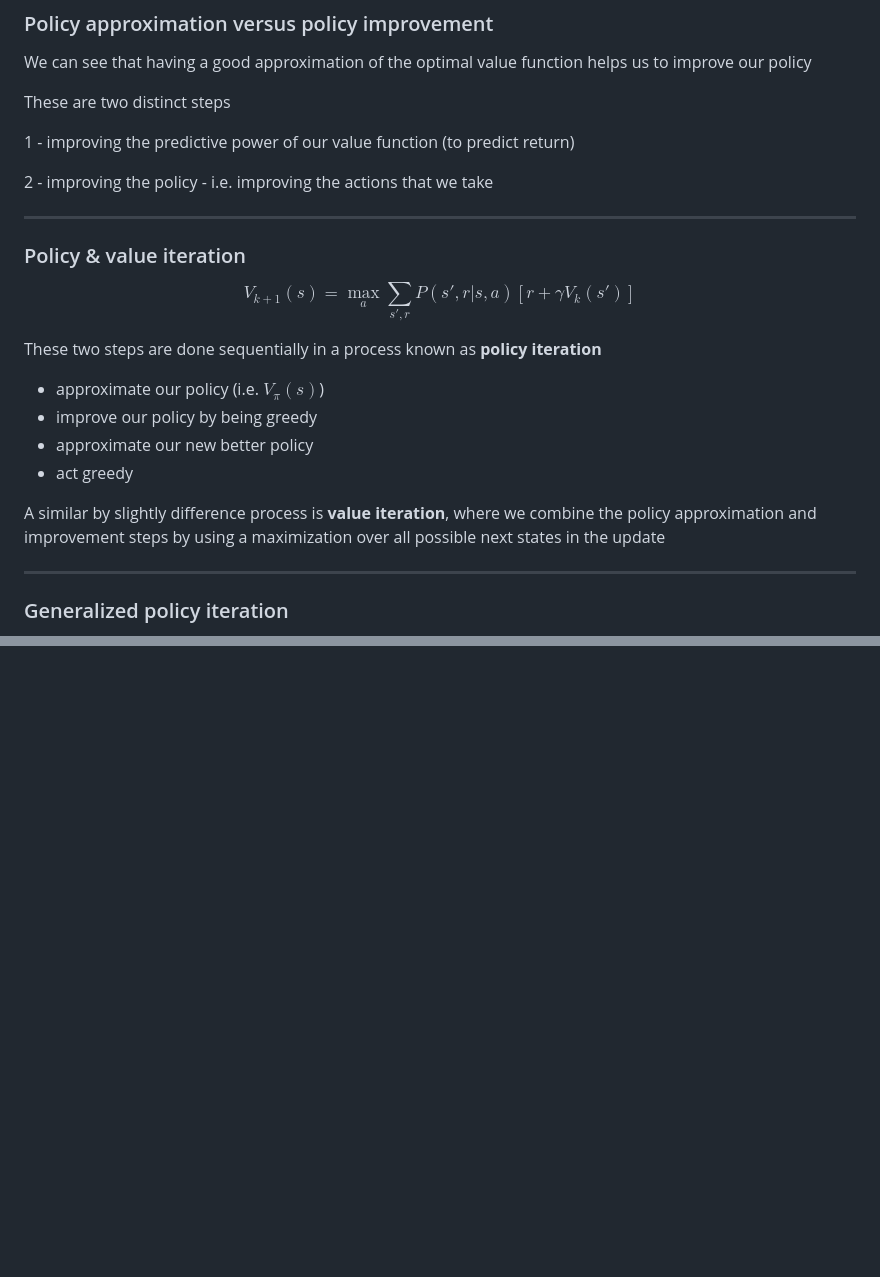
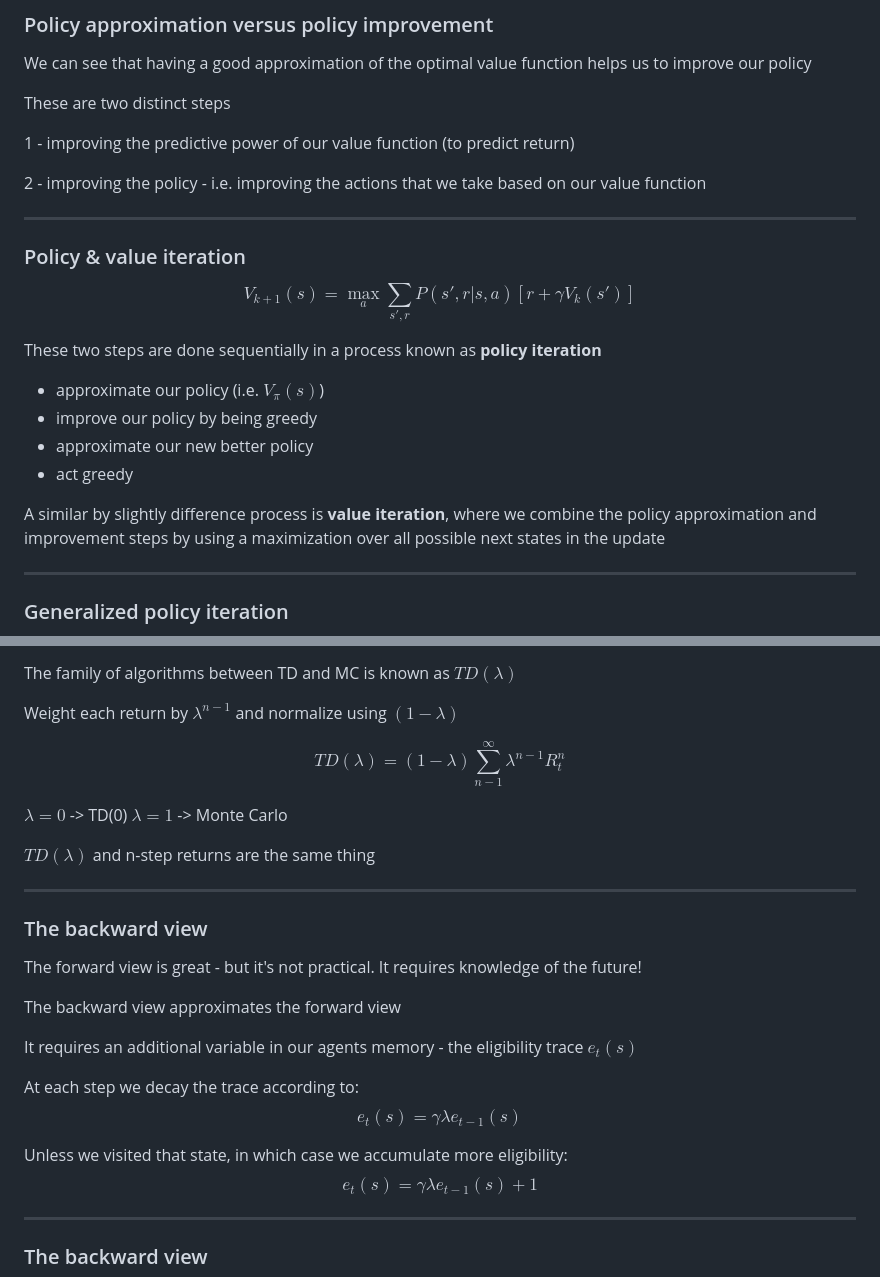
Before and after one commit to ADGEfficiency/dsr-rl, a Markdown page: PITCHME.md, 2 parts joined by grey strips. Drawn GitHub-style; blank space fills up the shorter version.

```diff
--- a/PITCHME.md
+++ b/PITCHME.md
@@ -897,7 +896,7 @@ These are two distinct steps
 
 1 - improving the predictive power of our value function (to predict return)
 
-2 - improving the policy - i.e. improving the actions that we take
+2 - improving the policy - i.e. improving the actions that we take based on our value function
 
 ---
 ### Policy & value iteration
@@ -910,8 +909,7 @@ These two steps are done sequentially in a process known as **policy iteration**
 - approximate our new better policy
 - act greedy
 
-A similar by slightly difference process is **value iteration**, where we combine the policy approximation and
-improvement steps by using a maximization over all possible next states in the update
+A similar by slightly difference process is **value iteration**, where we combine the policy approximation and improvement steps by using a maximization over all possible next states in the update
 
 
 ---
@@ -1633,0 +1675,29 @@ config_dict = {'discount': 0.97,
+The family of algorithms between TD and MC is known as $TD(\lambda)$
+
+Weight each return by $\lambda^{n-1}$ and normalize using $(1-\lambda)$
+
+$$ TD(\lambda) = (1-\lambda) \sum_{n-1}^{\infty} \lambda^{n-1} R_t^n $$
+
+$\lambda = 0$ -> TD(0)
+$\lambda = 1$ -> Monte Carlo
+
+$TD(\lambda)$ and n-step returns are the same thing
+
+---
+### The backward view
+
+The forward view is great - but it's not practical.  It requires knowledge of the future!
+
+The backward view approximates the forward view
+
+It requires an additional variable in our agents memory - the eligibility trace $e_{t}(s)$
+
+At each step we decay the trace according to:
+$$ e_{t}(s) = \gamma \lambda e_{t-1}(s) $$
+
+Unless we visited that state, in which case we accumulate more eligibility:
+$$ e_{t}(s) = \gamma \lambda e_{t-1}(s) + 1 $$
+
+---
+### The backward view
+
```
Also changed, not shown: other parts of PITCHME.md (+77 -21 lines), assets/images/section_4/backward_view.png (added), assets/images/section_4/bias_var.png (renamed from assets/images/section_3/bias_var.png), assets/images/section_4/effect_bootstrap.png (renamed from assets/images/section_3/effect_bootstrap.png), assets/images/section_4/forward_view.png (added), assets/images/section_4/traces_grid.png (added), assets/images/section_4/unified_view.png (renamed from assets/images/section_3/unified_view.png).
